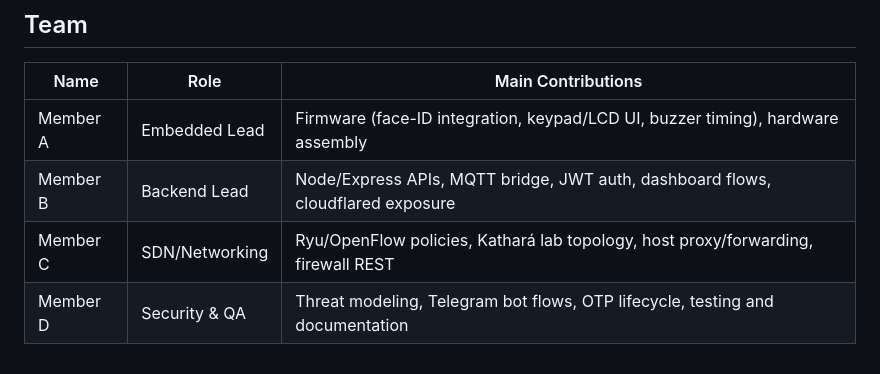
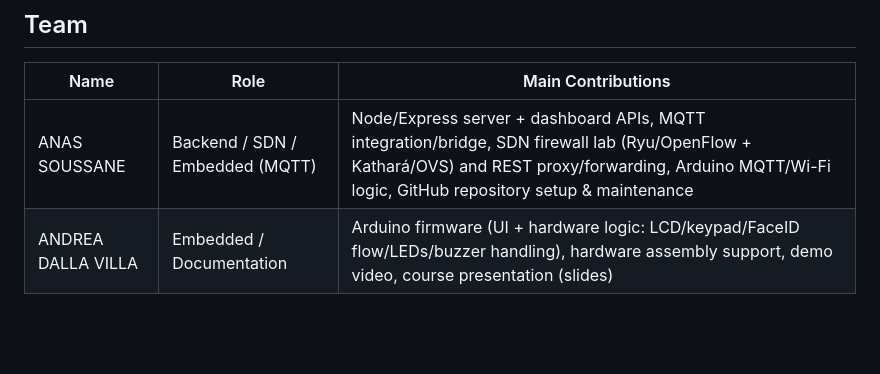
Before and after one commit to anass03/Sicura, a Markdown page: README.md, the part around the change. GitHub-like rendering; blank space fills up the shorter version.

Commit message:
Update teams README.md

```diff
--- a/README.md
+++ b/README.md
@@ -240,7 +240,5 @@ hping3 -S -p 1883 --faster 10.0.11.20   # DoS detection example
 ## Team
 | Name | Role | Main Contributions |
 | --- | --- | --- |
-| Member A | Embedded Lead | Firmware (face-ID integration, keypad/LCD UI, buzzer timing), hardware assembly |
-| Member B | Backend Lead | Node/Express APIs, MQTT bridge, JWT auth, dashboard flows, cloudflared exposure |
-| Member C | SDN/Networking | Ryu/OpenFlow policies, Kathará lab topology, host proxy/forwarding, firewall REST |
-| Member D | Security & QA | Threat modeling, Telegram bot flows, OTP lifecycle, testing and documentation |
+| ANAS SOUSSANE | Backend / SDN / Embedded (MQTT) | Node/Express server + dashboard APIs, MQTT integration/bridge, SDN firewall lab (Ryu/OpenFlow + Kathará/OVS) and REST proxy/forwarding, Arduino MQTT/Wi-Fi logic, GitHub repository setup & maintenance |
+| ANDREA DALLA VILLA | Embedded / Documentation | Arduino firmware (UI + hardware logic: LCD/keypad/FaceID flow/LEDs/buzzer handling), hardware assembly support, demo video, course presentation (slides) |
```
